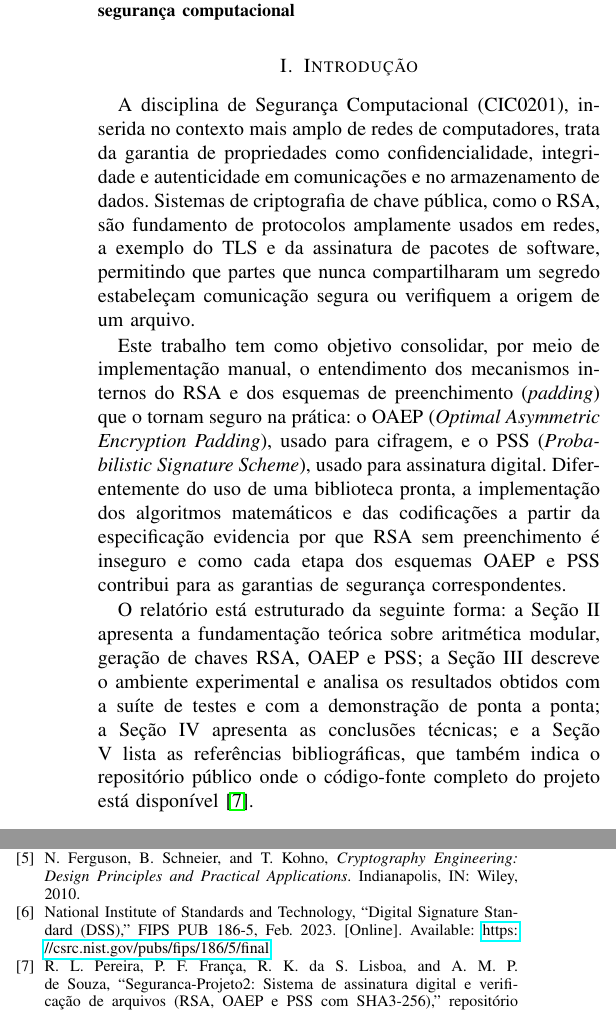
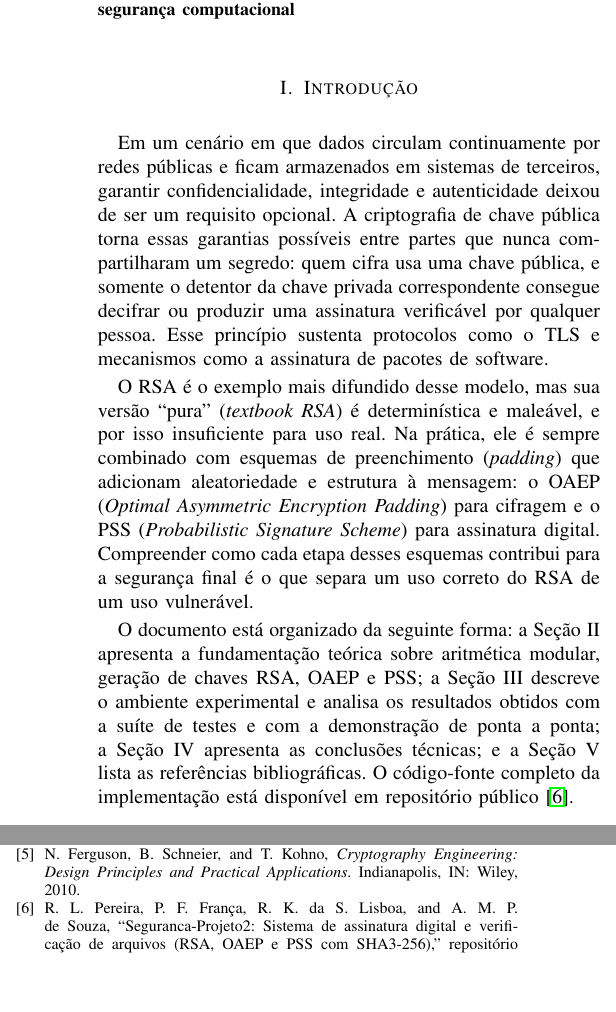
Before and after one commit to KallebeLisboa/Seguranca-Projeto2, a LaTeX paper (relatorio.tex): two parts of the columns of pages 1 and 3 of 3, joined at a grey line, cut so that both start at the same text, the shorter picture padded with empty space. Compiled offline with pdfLaTeX.

Commit message:
docs: reescreve introdução do relatório e remove referência FIPS 186-5
Co-Authored-By: Claude Sonnet 5.5 <noreply@anthropic.com>

```diff
--- a/relatorio.tex
+++ b/relatorio.tex
@@ -44,28 +44,28 @@ RSA, OAEP, PSS, SHA3-256, assinatura digital, segurança computacional
 
 \section{Introdução}
 
-A disciplina de Segurança Computacional (CIC0201), inserida no contexto mais amplo de redes
-de computadores, trata da garantia de propriedades como confidencialidade, integridade e
-autenticidade em comunicações e no armazenamento de dados. Sistemas de criptografia de chave
-pública, como o RSA, são fundamento de protocolos amplamente usados em redes, a exemplo do
-TLS e da assinatura de pacotes de software, permitindo que partes que nunca compartilharam um
-segredo estabeleçam comunicação segura ou verifiquem a origem de um arquivo.
+Em um cenário em que dados circulam continuamente por redes públicas e ficam armazenados em
+sistemas de terceiros, garantir confidencialidade, integridade e autenticidade deixou de ser
+um requisito opcional. A criptografia de chave pública torna essas garantias possíveis entre
+partes que nunca compartilharam um segredo: quem cifra usa uma chave pública, e somente o
+detentor da chave privada correspondente consegue decifrar ou produzir uma assinatura
+verificável por qualquer pessoa. Esse princípio sustenta protocolos como o TLS e mecanismos
+como a assinatura de pacotes de software.
 
-Este trabalho tem como objetivo consolidar, por meio de implementação manual, o entendimento
-dos mecanismos internos do RSA e dos esquemas de preenchimento (\textit{padding}) que o tornam
-seguro na prática: o OAEP (\textit{Optimal Asymmetric Encryption Padding}), usado para
-cifragem, e o PSS (\textit{Probabilistic Signature Scheme}), usado para assinatura digital.
-Diferentemente do uso de uma biblioteca pronta, a implementação dos algoritmos matemáticos e
-das codificações a partir da especificação evidencia por que RSA sem preenchimento é inseguro
-e como cada etapa dos esquemas OAEP e PSS contribui para as garantias de segurança
-correspondentes.
+O RSA é o exemplo mais difundido desse modelo, mas sua versão ``pura'' (\textit{textbook RSA})
+é determinística e maleável, e por isso insuficiente para uso real. Na prática, ele é sempre
+combinado com esquemas de preenchimento (\textit{padding}) que adicionam aleatoriedade e
+estrutura à mensagem: o OAEP (\textit{Optimal Asymmetric Encryption Padding}) para cifragem e
+o PSS (\textit{Probabilistic Signature Scheme}) para assinatura digital. Compreender como
+cada etapa desses esquemas contribui para a segurança final é o que separa um uso correto do
+RSA de um uso vulnerável.
 
-O relatório está estruturado da seguinte forma: a Seção II apresenta a fundamentação teórica
+O documento está organizado da seguinte forma: a Seção II apresenta a fundamentação teórica
 sobre aritmética modular, geração de chaves RSA, OAEP e PSS; a Seção III descreve o ambiente
 experimental e analisa os resultados obtidos com a suíte de testes e com a demonstração de
 ponta a ponta; a Seção IV apresenta as conclusões técnicas; e a Seção V lista as referências
-bibliográficas, que também indica o repositório público onde o código-fonte completo do
-projeto está disponível~\cite{repo}.
+bibliográficas. O código-fonte completo da implementação está disponível em repositório
+público~\cite{repo}.
 
 \section{Fundamentação Teórica}
 
@@ -257,11 +257,6 @@ Boca Raton, FL: CRC Press, 1996.
 N.~Ferguson, B.~Schneier, and T.~Kohno, \emph{Cryptography Engineering: Design Principles and
 Practical Applications}. Indianapolis, IN: Wiley, 2010.
 
-\bibitem{fips186}
-National Institute of Standards and Technology, ``Digital Signature Standard (DSS),''
-FIPS PUB 186-5, Feb. 2023. [Online]. Available:
-\url{https://csrc.nist.gov/pubs/fips/186/5/final}
-
 \bibitem{repo}
 R.~L. Pereira, P.~F. França, R.~K. da~S. Lisboa, and A.~M. P. de~Souza, ``Seguranca-Projeto2:
 Sistema de assinatura digital e verificação de arquivos (RSA, OAEP e PSS com SHA3-256),''
```
